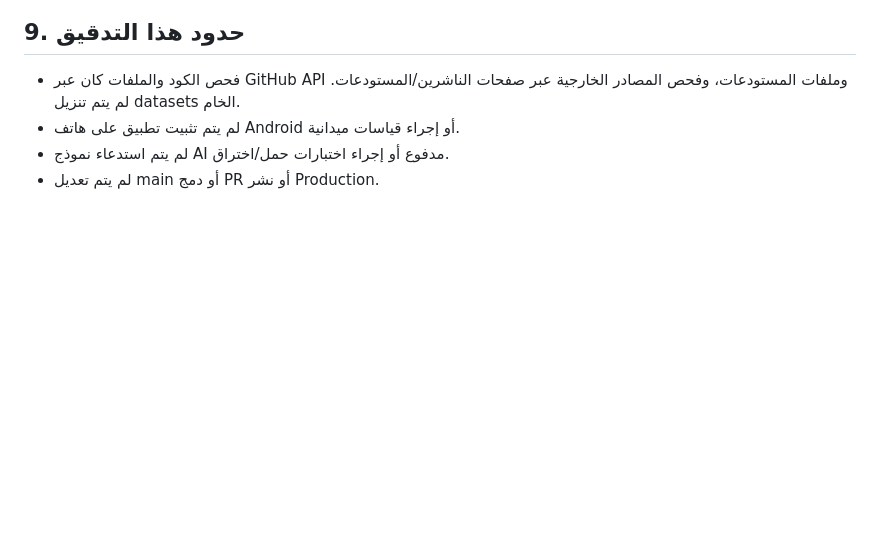
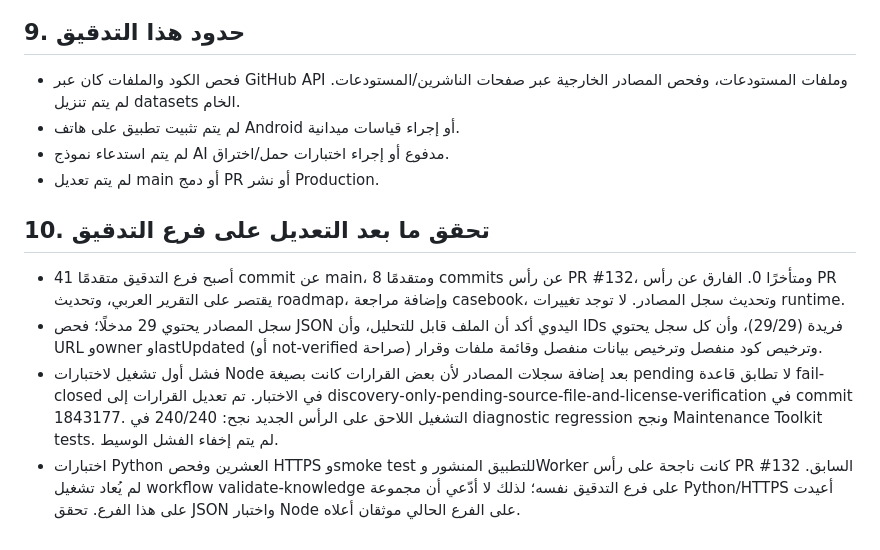
Before and after one commit to belaggouneseifeddine/ai-maintenance-toolkit, a Markdown page: docs/DAILY-AUDIT-2026-11-10-AR.md, the part around the change. Rendered like a GitHub page; blank space fills up the shorter version.

Commit message:
docs: record post-change audit branch validation

```diff
--- a/docs/DAILY-AUDIT-2026-11-10-AR.md
+++ b/docs/DAILY-AUDIT-2026-11-10-AR.md
@@ -197,3 +197,11 @@
 - لم يتم تثبيت تطبيق على هاتف Android أو إجراء قياسات ميدانية.
 - لم يتم استدعاء نموذج AI مدفوع أو إجراء اختبارات حمل/اختراق.
 - لم يتم تعديل main أو دمج PR أو نشر Production.
+
+
+## 10. تحقق ما بعد التعديل على فرع التدقيق
+
+- أصبح فرع التدقيق متقدمًا 41 commit عن main، ومتقدمًا 8 commits عن رأس PR #132، ومتأخرًا 0. الفارق عن رأس PR يقتصر على التقرير العربي، وتحديث roadmap، وإضافة مراجعة casebook، وتحديث سجل المصادر. لا توجد تغييرات runtime.
+- سجل المصادر يحتوي 29 مدخلًا؛ فحص JSON اليدوي أكد أن الملف قابل للتحليل، وأن IDs فريدة (29/29)، وأن كل سجل يحتوي URL وowner وlastUpdated (أو not-verified صراحة) وترخيص كود منفصل وترخيص بيانات منفصل وقائمة ملفات وقرار.
+- فشل أول تشغيل لاختبارات Node بعد إضافة سجلات المصادر لأن بعض القرارات كانت بصيغة pending لا تطابق قاعدة fail-closed في الاختبار. تم تعديل القرارات إلى discovery-only-pending-source-file-and-license-verification في commit 1843177. التشغيل اللاحق على الرأس الجديد نجح: 240/240 في diagnostic regression ونجح Maintenance Toolkit tests. لم يتم إخفاء الفشل الوسيط.
+- اختبارات Python العشرين وفحص HTTPS وsmoke test للتطبيق المنشور وWorker كانت ناجحة على رأس PR #132 السابق. لم يُعاد تشغيل workflow validate-knowledge على فرع التدقيق نفسه؛ لذلك لا أدّعي أن مجموعة Python/HTTPS أعيدت على هذا الفرع. تحقق JSON واختبار Node على الفرع الحالي موثقان أعلاه.
```
